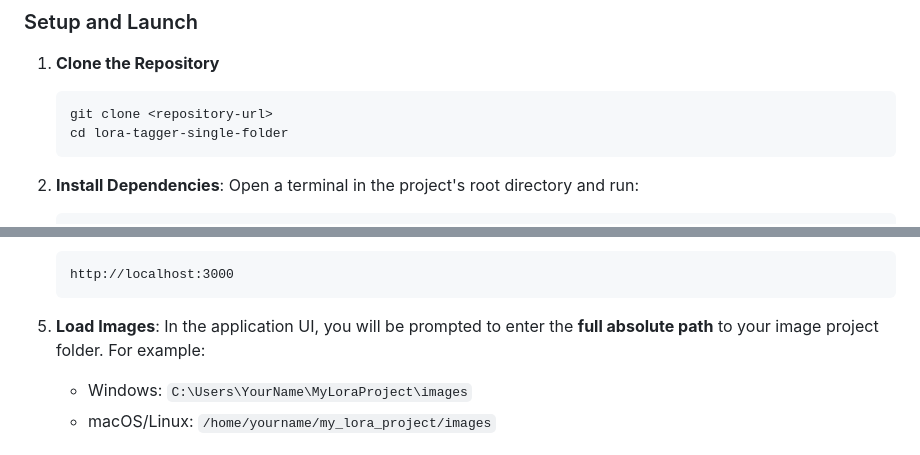
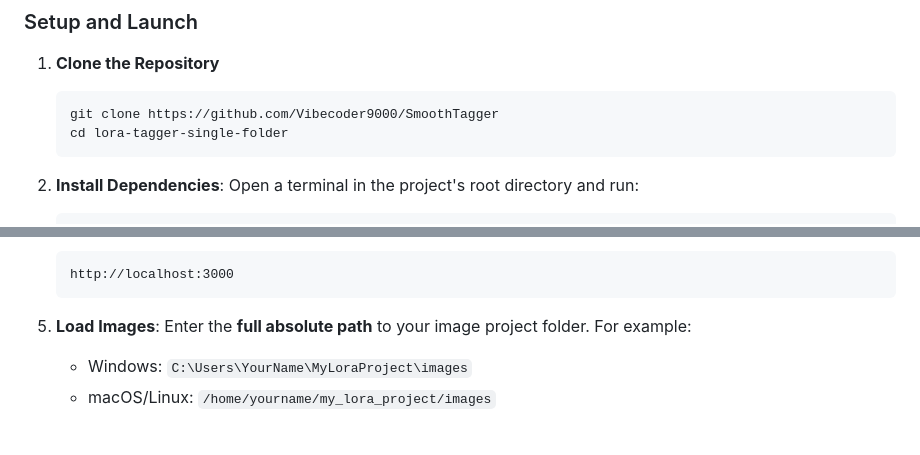
Before and after one commit to Vibecoder9000/SmoothTagger, a Markdown page: README.md, 2 parts joined by grey strips. Rendered like a GitHub page.

````diff
--- a/README.md
+++ b/README.md
@@ -41,7 +41,7 @@ The application features a Node.js/Express backend to serve the user interface a
 
 1.  **Clone the Repository**
     ```bash
-    git clone <repository-url>
+    git clone https://github.com/Vibecoder9000/SmoothTagger
     cd lora-tagger-single-folder
     ```
 
@@ -63,7 +63,7 @@ The application features a Node.js/Express backend to serve the user interface a
     ```
 
 5.  **Load Images**:
-    In the application UI, you will be prompted to enter the **full absolute path** to your image project folder. For example:
+    Enter the **full absolute path** to your image project folder. For example:
     *   Windows: `C:\Users\YourName\MyLoraProject\images`
     *   macOS/Linux: `/home/yourname/my_lora_project/images`
 
````
